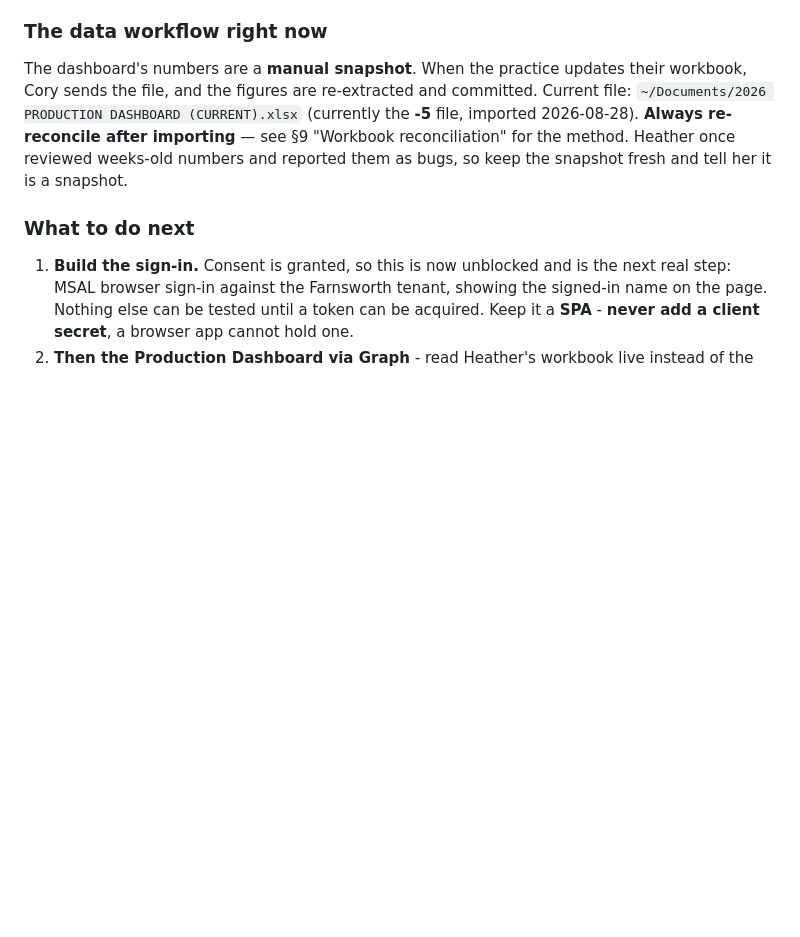
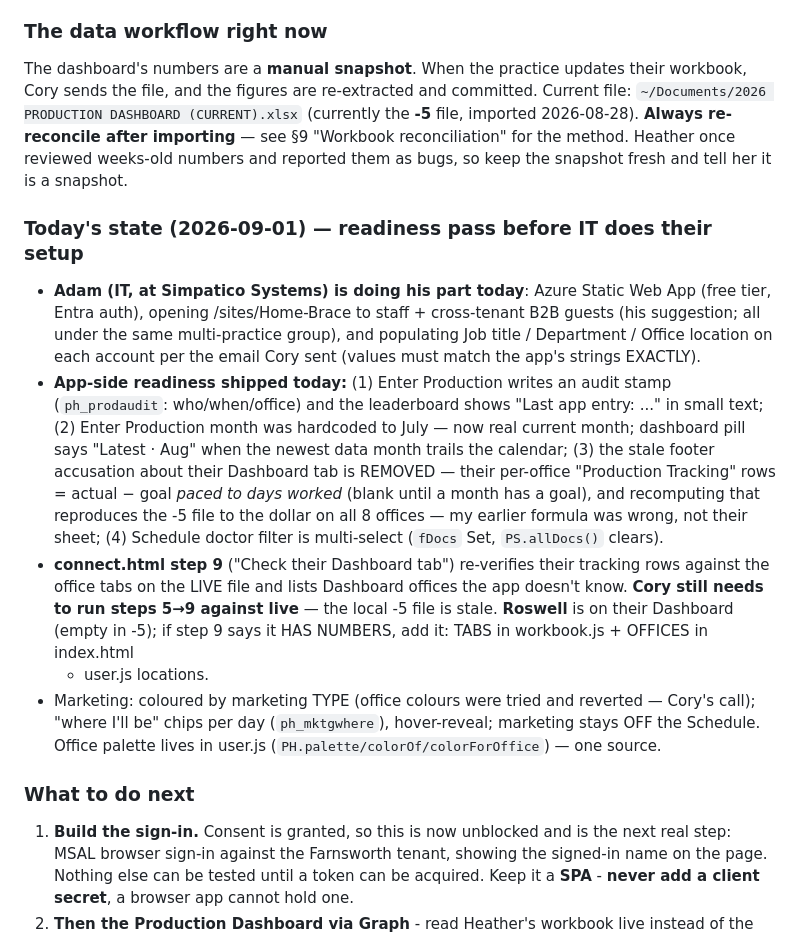
Before and after one commit to corylawing/practice-hub-mockup, a Markdown page: CLAUDE.md, the part around one of its changes. Rendered like a GitHub page; blank space fills up the shorter version.

Commit message:
Refresh the handoff block to 2026-09-01
Co-Authored-By: Claude Opus 5 <noreply@anthropic.com>

```diff
--- a/CLAUDE.md
+++ b/CLAUDE.md
@@ -129,6 +129,28 @@ sends the file, and the figures are re-extracted and committed. Current file:
 `~/Documents/2026 PRODUCTION DASHBOARD (CURRENT).xlsx` (currently the **-5** file, imported 2026-08-28).
 **Always re-reconcile after importing** — see §9 "Workbook reconciliation" for the method. Heather once reviewed weeks-old
 numbers and reported them as bugs, so keep the snapshot fresh and tell her it is a snapshot.
+
+### Today's state (2026-09-01) — readiness pass before IT does their setup
+- **Adam (IT, at Simpatico Systems) is doing his part today**: Azure Static Web App (free tier,
+  Entra auth), opening /sites/Home-Brace to staff + cross-tenant B2B guests (his suggestion; all
+  under the same multi-practice group), and populating Job title / Department / Office location on
+  each account per the email Cory sent (values must match the app's strings EXACTLY).
+- **App-side readiness shipped today:** (1) Enter Production writes an audit stamp
+  (`ph_prodaudit`: who/when/office) and the leaderboard shows "Last app entry: ..." in small text;
+  (2) Enter Production month was hardcoded to July — now real current month; dashboard pill says
+  "Latest · Aug" when the newest data month trails the calendar; (3) the stale footer accusation
+  about their Dashboard tab is REMOVED — their per-office "Production Tracking" rows = actual −
+  goal *paced to days worked* (blank until a month has a goal), and recomputing that reproduces the
+  -5 file to the dollar on all 8 offices — my earlier formula was wrong, not their sheet;
+  (4) Schedule doctor filter is multi-select (`fDocs` Set, `PS.allDocs()` clears).
+- **connect.html step 9** ("Check their Dashboard tab") re-verifies their tracking rows against the
+  office tabs on the LIVE file and lists Dashboard offices the app doesn't know. **Cory still needs
+  to run steps 5→9 against live** — the local -5 file is stale. **Roswell** is on their Dashboard
+  (empty in -5); if step 9 says it HAS NUMBERS, add it: TABS in workbook.js + OFFICES in index.html
+  + user.js locations.
+- Marketing: coloured by marketing TYPE (office colours were tried and reverted — Cory's call);
+  "where I'll be" chips per day (`ph_mktgwhere`), hover-reveal; marketing stays OFF the Schedule.
+  Office palette lives in user.js (`PH.palette/colorOf/colorForOffice`) — one source.
 
 ### What to do next
 1. **Build the sign-in.** Consent is granted, so this is now unblocked and is the next real step:
```
Also changed, not shown: other parts of CLAUDE.md (+1 -1 lines).
